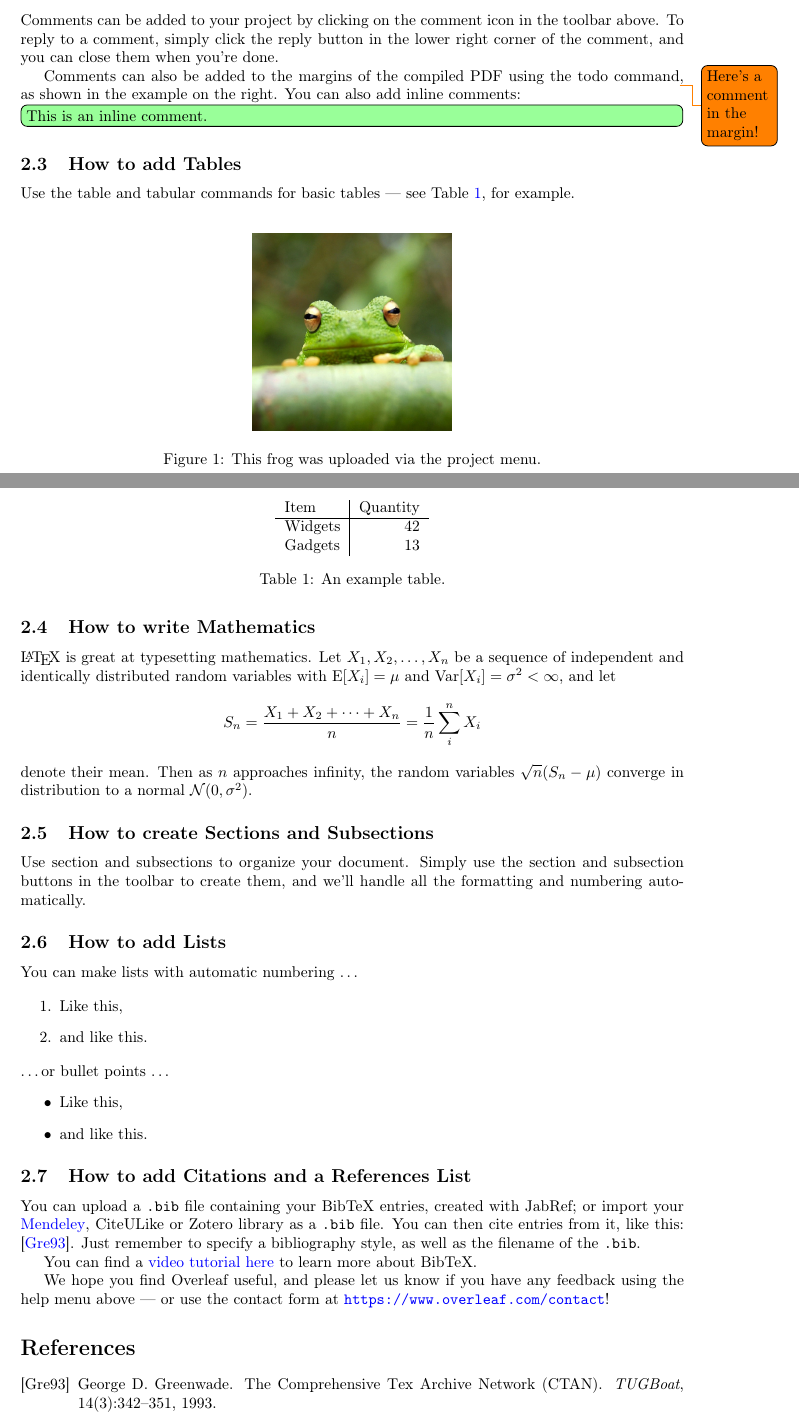
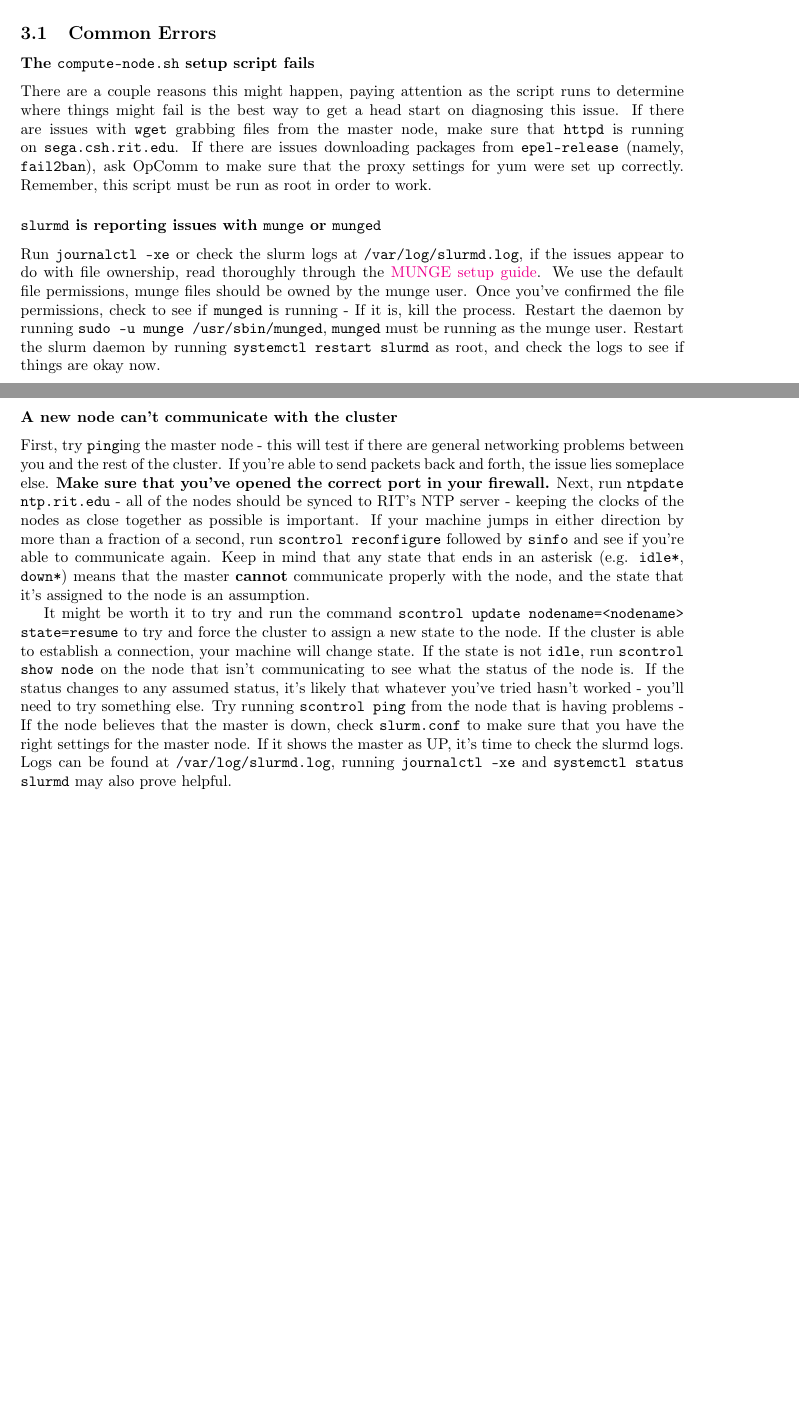
Before and after one commit to zthart/csh-slurmguide, a LaTeX document (main.tex): two parts of pages 1 and 2 of 2 before the commit and two parts of pages 2 and 3 of 3 after it, joined at a grey line, cut at the place of the change, the shorter picture padded with empty space. Compiled offline with pdfLaTeX.

Commit message:
Update on Overleaf.

```diff
--- a/main.tex
+++ b/main.tex
@@ -36,6 +43 @@ First you have to upload the image file from your computer using the upload link
 
-\begin{figure}
-\centering
-\includegraphics[width=0.3\textwidth]{frog.jpg}
-\caption{\label{fig:frog}This frog was uploaded via the project menu.}
-\end{figure}
@@ -42,8 +48,3 @@ First you have to upload the image file from your computer using the upload link
 
-\subsection{How to add Comments}
+\subsection{Initial Setup}
 
-Comments can be added to your project by clicking on the comment icon in the toolbar above. % * <john.hammersley@gmail.com> 2016-07-03T09:54:16.211Z:
-%
-% Here's an example comment!
-%
-To reply to a comment, simply click the reply button in the lower right corner of the comment, and you can close them when you're done.
@@ -50,2 +56 @@ To reply to a comment, simply click the reply button in the lower right corner o
 
-Comments can also be added to the margins of the compiled PDF using the todo command\todo{Here's a comment in the margin!}, as shown in the example on the right. You can also add inline comments:
@@ -52,2 +65 @@ Comments can also be added to the margins of the compiled PDF using the todo com
 
-\todo[inline, color=green!40]{This is an inline comment.}
@@ -54,2 +69 @@ Comments can also be added to the margins of the compiled PDF using the todo com
 
-\subsection{How to add Tables}
@@ -56,2 +73 @@ Comments can also be added to the margins of the compiled PDF using the todo com
 
-Use the table and tabular commands for basic tables --- see Table~\ref{tab:widgets}, for example.
@@ -58,10 +77 @@ Use the table and tabular commands for basic tables --- see Table~\ref{tab:widge
 
-\begin{table}
-\centering
-\begin{tabular}{l|r}
-Item & Quantity \\\hline
-Widgets & 42 \\
-Gadgets & 13
-\end{tabular}
-\caption{\label{tab:widgets}An example table.}
-\end{table}
@@ -68,39 +84,39 @@ Gadgets & 13
 
-\subsection{How to write Mathematics}
+\section{Troubleshooting}
 
-\LaTeX{} is great at typesetting mathematics. Let $X_1, X_2, \ldots, X_n$ be a sequence of independent and identically distributed random variables with $\text{E}[X_i] = \mu$ and $\text{Var}[X_i] = \sigma^2 < \infty$, and let
-\[S_n = \frac{X_1 + X_2 + \cdots + X_n}{n}
-      = \frac{1}{n}\sum_{i}^{n} X_i\]
-denote their mean. Then as $n$ approaches infinity, the random variables $\sqrt{n}(S_n - \mu)$ converge in distribution to a normal $\mathcal{N}(0, \sigma^2)$.
+This should probably be the first place you look if you're having issues setting up a node - issues with the cluster as a whole are better Googled, or solved by a look through the official troubleshooting guide linked at the top of this guide.
+The issues here and their solutions are going to be generally specific to CSH's specific setup.
+
+\subsection{Common Errors}
+
+\subsubsection*{The \texttt{compute-node.sh} setup script fails}
+There are a couple reasons this might happen, paying attention as the script runs to determine where things might fail is the best way to get a head start on diagnosing this issue.
+If there are issues with \texttt{wget} grabbing files from the master node, make sure that \texttt{httpd} is running on \texttt{sega.csh.rit.edu}.
+If there are issues downloading packages from \texttt{epel-release} (namely, \texttt{fail2ban}), ask OpComm to make sure that the proxy settings for yum were set up correctly. Remember, this script must be run as root in order to work.
+
+\subsubsection*{\texttt{slurmd} is reporting issues with \texttt{munge} or \texttt{munged}}
+Run \texttt{journalctl -xe} or check the slurm logs at \texttt{/var/log/slurmd.log}, if the issues appear to do with file ownership, read thoroughly through the \href{https://github.com/dun/munge/wiki/Installation-Guide}{MUNGE setup guide}.
+We use the default file permissions, munge files should be owned by the munge user.
+Once you've confirmed the file permissions, check to see if \texttt{munged} is running - If it is, kill the process.
+Restart the daemon by running \texttt{sudo -u munge /usr/sbin/munged}, \texttt{munged} must be running as the munge user.
+Restart the slurm daemon by running \texttt{systemctl restart slurmd} as root, and check the logs to see if things are okay now.
+
+\subsubsection*{A new node can't communicate with the cluster}
+First, try \texttt{ping}ing the master node - this will test if there are general networking problems between you and the rest of the cluster.
+If you're able to send packets back and forth, the issue lies someplace else.
+\textbf{Make sure that you've opened the correct port in your firewall.}
+Next, run \texttt{ntpdate ntp.rit.edu} - all of the nodes should be synced to RIT's NTP server - keeping the clocks of the nodes as close together as possible is important.
+If your machine jumps in either direction by more than a fraction of a second, run \texttt{scontrol reconfigure} followed by \texttt{sinfo} and see if you're able to communicate again.
+Keep in mind that any state that ends in an asterisk (e.g. \texttt{idle*}, \texttt{down*}) means that the master \textbf{cannot} communicate properly with the node, and the state that it's assigned to the node is an assumption.
+
+It might be worth it to try and run the command \texttt{scontrol update nodename=<nodename> state=resume} to try and force the cluster to assign a new state to the node.
+If the cluster is able to establish a connection, your machine will change state.
+If the state is not \texttt{idle}, run \texttt{scontrol show node} on the node that isn't communicating to see what the status of the node is.
+If the status changes to any assumed status, it's likely that whatever you've tried hasn't worked - you'll need to try something else.
+Try running \texttt{scontrol ping} from the node that is having problems - If the node believes that the master is down, check \texttt{slurm.conf} to make sure that you have the right settings for the master node.
+If it shows the master as UP, it's time to check the slurmd logs.
+Logs can be found at \texttt{/var/log/slurmd.log}, running \texttt{journalctl -xe} and \texttt{systemctl status slurmd} may also prove helpful.
 
 
-\subsection{How to create Sections and Subsections}
-
-Use section and subsections to organize your document. Simply use the section and subsection buttons in the toolbar to create them, and we'll handle all the formatting and numbering automatically.
-
-\subsection{How to add Lists}
-
-You can make lists with automatic numbering \dots
-
-\begin{enumerate}
-\item Like this,
-\item and like this.
-\end{enumerate}
-\dots or bullet points \dots
-\begin{itemize}
-\item Like this,
-\item and like this.
-\end{itemize}
-
-\subsection{How to add Citations and a References List}
-
-You can upload a \verb|.bib| file containing your BibTeX entries, created with JabRef; or import your \href{https://www.overleaf.com/blog/184}{Mendeley}, CiteULike or Zotero library as a \verb|.bib| file. You can then cite entries from it, like this: \cite{greenwade93}. Just remember to specify a bibliography style, as well as the filename of the \verb|.bib|.
-
-You can find a \href{https://www.overleaf.com/help/97-how-to-include-a-bibliography-using-bibtex}{video tutorial here} to learn more about BibTeX.
-
-We hope you find Overleaf useful, and please let us know if you have any feedback using the help menu above --- or use the contact form at \url{https://www.overleaf.com/contact}!
-
-\bibliographystyle{alpha}
-\bibliography{sample}
 
 \end{document}
```
Also changed, not shown: sample.bib (deleted, +0 -9 lines), frog.jpg (deleted), main.tex (61 more changed lines).
